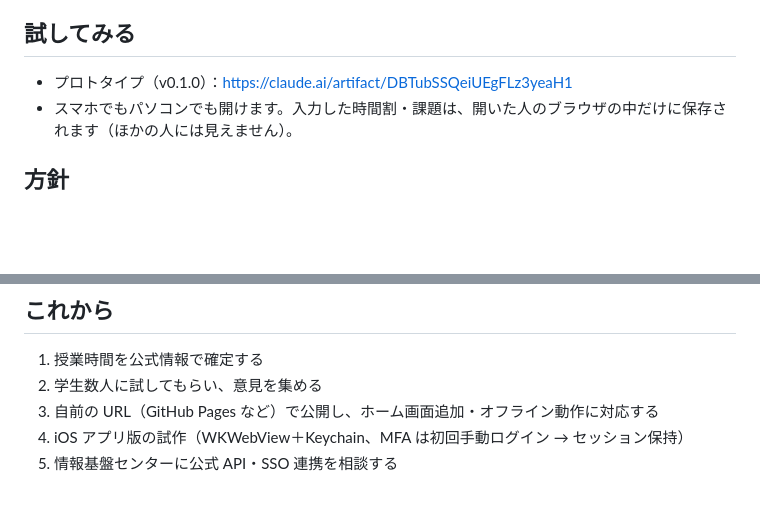
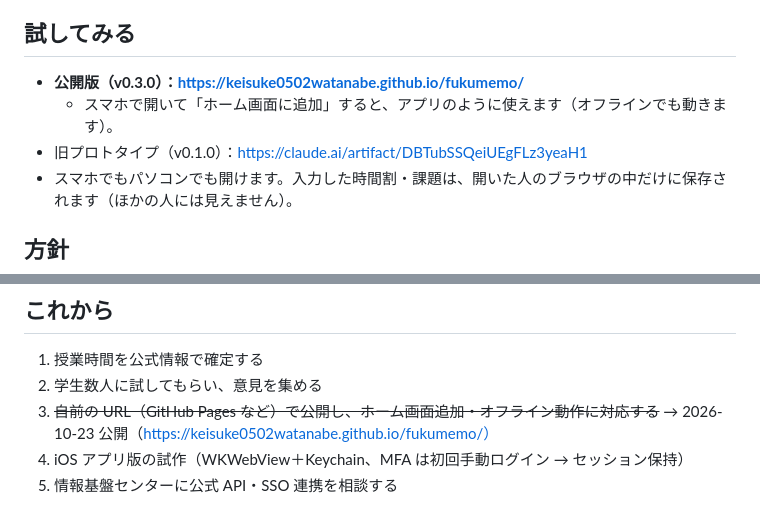
Before and after one commit to keisuke0502watanabe/fukumemo, a Markdown page: OVERVIEW.md, 2 parts joined by grey strips. Drawn GitHub-style; blank space fills up the shorter version.

```diff
--- a/OVERVIEW.md
+++ b/OVERVIEW.md
@@ -8,6 +8,8 @@
 
 ## 試してみる
-- プロトタイプ（v0.1.0）：https://claude.ai/artifact/DBTubSSQeiUEgFLz3yeaH1
+- **公開版（v0.3.0）：https://keisuke0502watanabe.github.io/fukumemo/**
+  - スマホで開いて「ホーム画面に追加」すると、アプリのように使えます（オフラインでも動きます）。
+- 旧プロトタイプ（v0.1.0）：https://claude.ai/artifact/DBTubSSQeiUEgFLz3yeaH1
 - スマホでもパソコンでも開けます。入力した時間割・課題は、開いた人のブラウザの中だけに保存されます（ほかの人には見えません）。
 
 ## 方針
@@ -37,7 +39,7 @@
 ## これから
 1. 授業時間を公式情報で確定する
 2. 学生数人に試してもらい、意見を集める
-3. 自前の URL（GitHub Pages など）で公開し、ホーム画面追加・オフライン動作に対応する
+3. ~~自前の URL（GitHub Pages など）で公開し、ホーム画面追加・オフライン動作に対応する~~ → 2026-10-23 公開（https://keisuke0502watanabe.github.io/fukumemo/）
 4. iOS アプリ版の試作（WKWebView＋Keychain、MFA は初回手動ログイン → セッション保持）
 5. 情報基盤センターに公式 API・SSO 連携を相談する
 
```
Also changed, not shown: other parts of OVERVIEW.md (+1 -1 lines), README.md (+10 -3 lines).
